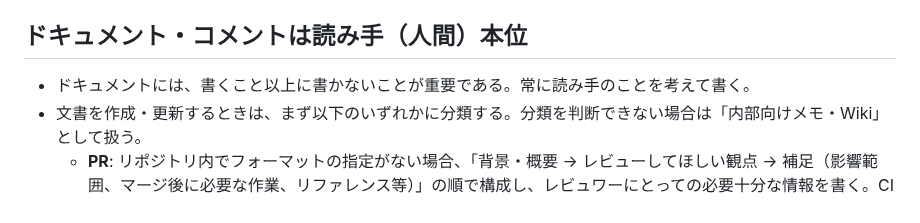
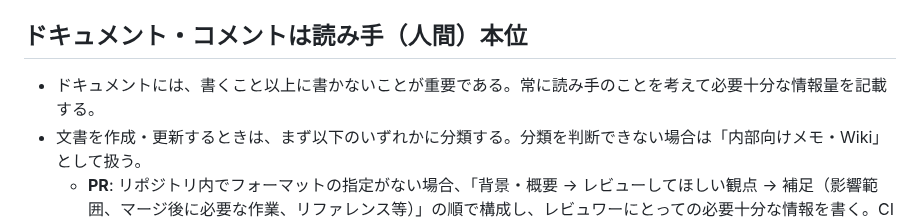
Before and after one commit to snhryt-neo/dotfiles, a Markdown page: claude_global/CLAUDE.md, the part around the change. Drawn GitHub-style.

Commit message:
docs: 文書の情報量に関する原則を明確化

```diff
--- a/claude_global/CLAUDE.md
+++ b/claude_global/CLAUDE.md
@@ -26,7 +26,7 @@
 - 必要に応じて `TODO:`, `NOTE:`, `HACK:` など一般的なアノテーションをコメントのプレフィクスにつける。
 
 ## ドキュメント・コメントは読み手（人間）本位
-- ドキュメントには、書くこと以上に書かないことが重要である。常に読み手のことを考えて書く。
+- ドキュメントには、書くこと以上に書かないことが重要である。常に読み手のことを考えて必要十分な情報量を記載する。
 - 文書を作成・更新するときは、まず以下のいずれかに分類する。分類を判断できない場合は「内部向けメモ・Wiki」として扱う。
   - **PR**: リポジトリ内でフォーマットの指定がない場合、「背景・概要 → レビューしてほしい観点 → 補足（影響範囲、マージ後に必要な作業、リファレンス等）」の順で構成し、レビュワーにとっての必要十分な情報を書く。CIの通過状況など、UI上で確認できる情報は書かない。
   - **内部向けメモ・Wiki**: `TL;DR` から始める。内容は箇条書きを基本とし、必要に応じて見出しやテーブルで構造化する。
```
